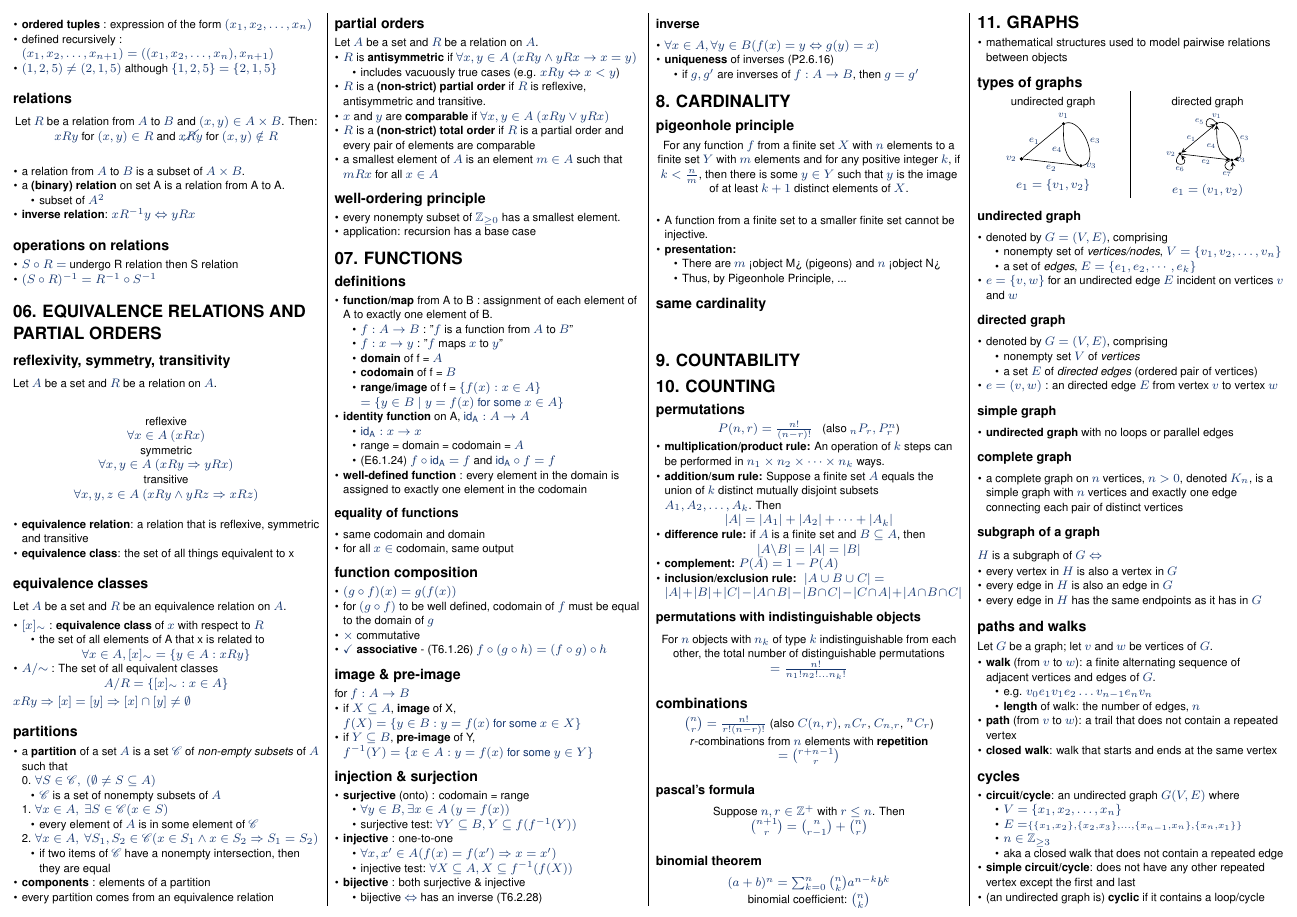
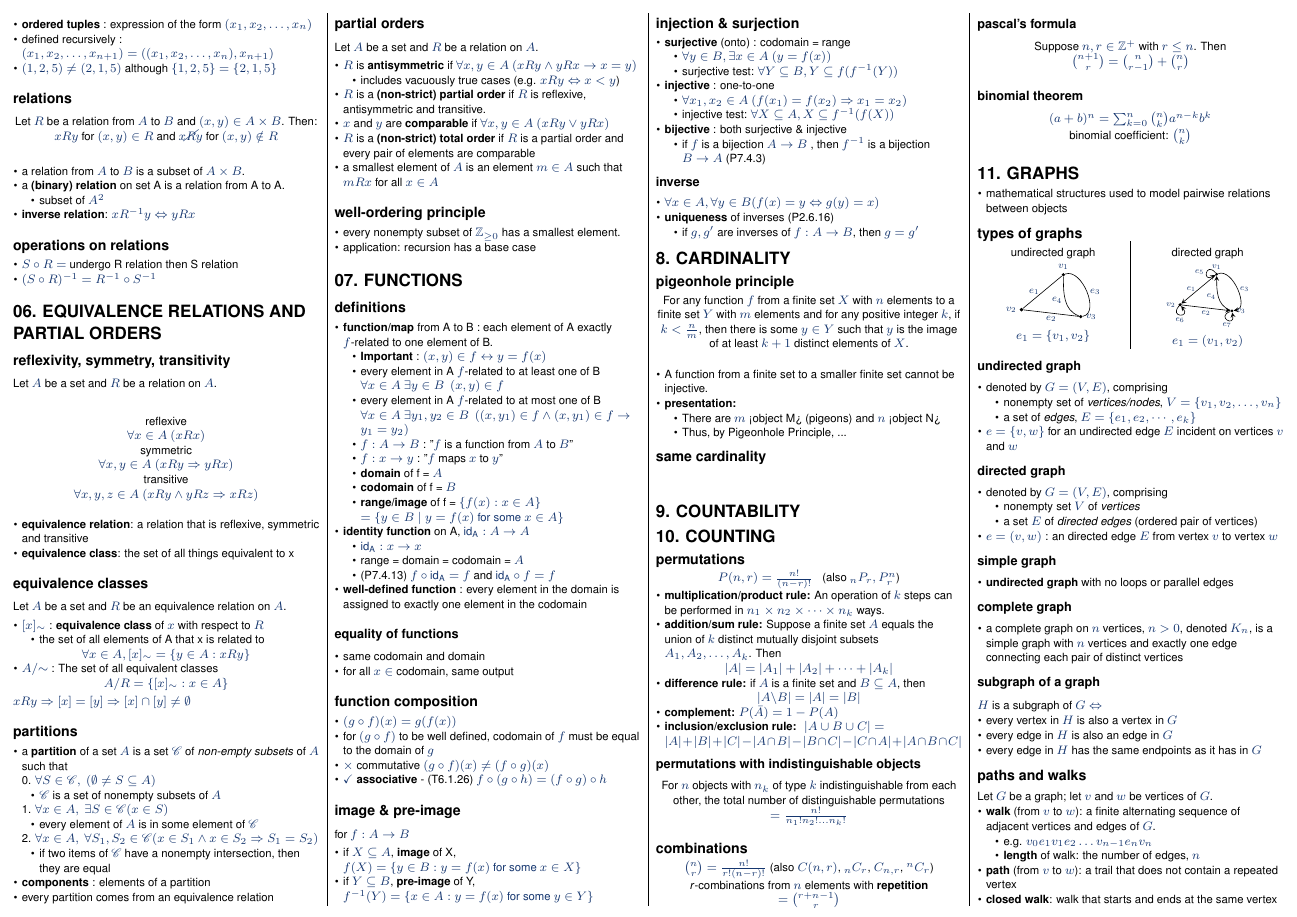
Before and after one commit to NeoHW/Cheatsheets, a LaTeX document (cs1231-cheatsheet.tex): page 2 of 4. Compiled offline with pdfLaTeX.

Commit message:
completed chapter 7: functions

```diff
--- a/cs1231-cheatsheet.tex
+++ b/cs1231-cheatsheet.tex
@@ -562,8 +562,13 @@ Let $A$ be a set and $R$ be a relation on $A$.
 \section{07. FUNCTIONS}
 \subsection{definitions}
 \begin{itemize}
-    \item \bf{function/map} from A to B : assignment of each element of A to exactly one element of B.
+    \item \bf{function/map} from A to B : each element of A exactly $f$-related to one element of B.
         \begin{itemize}
+            \item \bf{Important} : $(x,y) \in f \iff y = f(x)$
+            \item every element in A $f$-related to at least one of B
+            $ \forall x \in A \: \exists y \in B \:\: (x,y) \in f$
+            \item every element in A $f$-related to at most one of B
+            $ \forall x \in A \: \exists y_1,y_2 \in B \:\: ((x,y_1) \in f \land (x,y_1) \in f \then y_1 = y_2)$
             \item $f:A \to B$ : "$f$ is a function from $A$ to $B$"
             \item $f:x \to y$ : "$f$ maps $x$ to $y$"
             \item \bf{domain} of f = $A$
@@ -575,7 +580,7 @@ Let $A$ be a set and $R$ be a relation on $A$.
         \begin{itemize}
             \item $\text{id}_\text{A} : x \to x$
             \item range = domain = codomain = $A$
-            \item (E6.1.24) $f \circ \text{id}_\text{A} = f$ and $\text{id}_\text{A} \circ f = f$
+            \item (P7.4.13) $f \circ \text{id}_\text{A} = f$ and $\text{id}_\text{A} \circ f = f$
         \end{itemize}
         \item \bf{well-defined function} : every element in the domain is assigned to exactly one element in the codomain
 \end{itemize}
@@ -588,7 +593,7 @@ Let $A$ be a set and $R$ be a relation on $A$.
 \begin{itemize}
     \item $(g \circ f)(x) = g(f(x))$
     \item for $(g \circ f)$ to be well defined, codomain of $f$ must be equal to the domain of $g$
-    \item $\times$ commutative
+    \item $\times$ commutative $(g \circ f)(x) \neq (f \circ g)(x)$
     \item $\checkmark$ \textbf{associative} - (T6.1.26) $f \circ (g \circ h) = (f \circ g) \circ h$
 \end{itemize}
 \subsection{image \& pre-image}
@@ -606,12 +611,12 @@ for $f:A \to B$
     \end{itemize}
     \item \bf{injective} : one-to-one
     \begin{itemize}
-        \item $\forall x, x'\in A (f(x) = f(x') \Rightarrow x = x')$
+        \item $\forall x_1, x_2\in A \ (f(x_1) = f(x_2) \Rightarrow x_1 = x_2)$
         \item injective test: $\forall X \subseteq A, X \subseteq f^{-1}(f(X))$
     \end{itemize}
     \item \bf{bijective} : both surjective \& injective
     \begin{itemize}
-        \item bijective $\Iff$ has an inverse (T6.2.28)
+        \item if $f$ is a bijection $A \then B$ , then $f^{-1}$ is a bijection $B \then A$ (P7.4.3)
     \end{itemize}
 \end{itemize}
 \subsubsection{inverse}
```
Also changed, not shown: cs1231-cheatsheet.pdf, cs1231-cheatsheet.tex (1 more changed lines), 4 other files.
